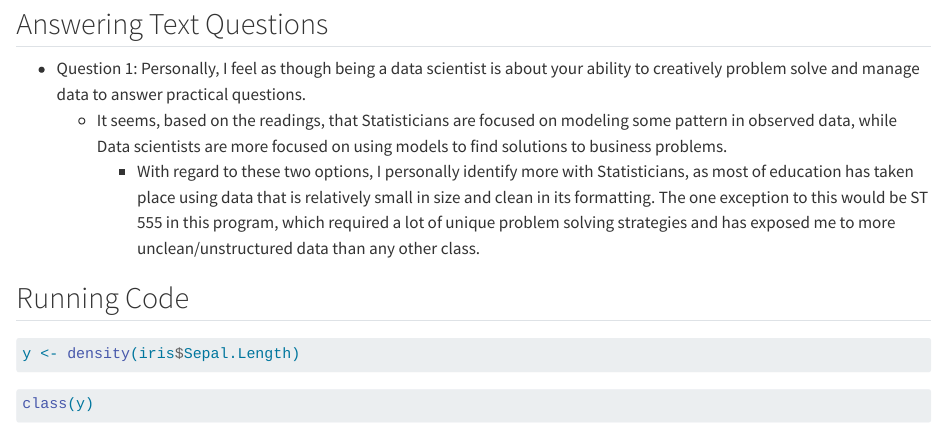
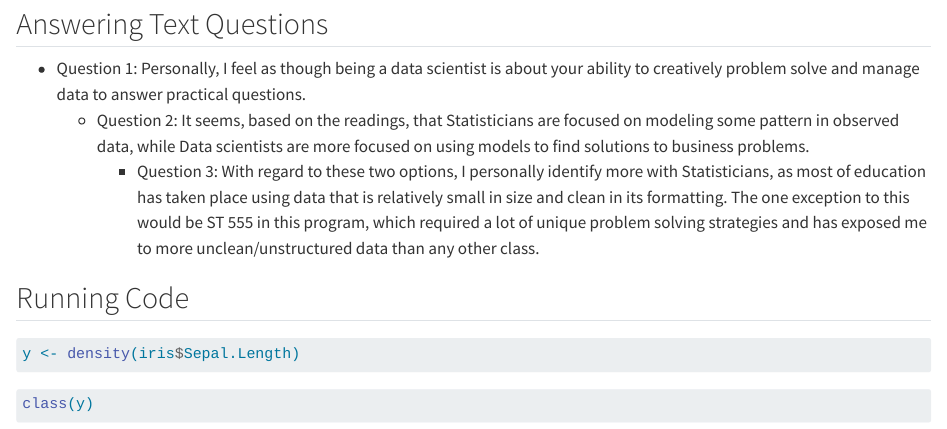
Before and after one commit to tslynch1/Homework1, a Quarto document (Data Science HW1.qmd): the page in a window 1100 px wide, from 80 px down. Rendered offline with R 4.5, knitr and Pandoc in place of Quarto, with nearby package versions.

Commit message:
Update Data Science HW1.qmd
Added text under Answering Text Questions Section

```diff
--- a/Data Science HW1.qmd
+++ b/Data Science HW1.qmd
@@ -7,8 +7,8 @@ editor: visual
 ## Answering Text Questions
 
 -   Question 1: Personally, I feel as though being a data scientist is about your ability to creatively problem solve and manage data to answer practical questions.
-    -   It seems, based on the readings, that Statisticians are focused on modeling some pattern in observed data, while Data scientists are more focused on using models to find solutions to business problems.
-        -   With regard to these two options, I personally identify more with Statisticians, as most of education has taken place using data that is relatively small in size and clean in its formatting. The one exception to this would be ST 555 in this program, which required a lot of unique problem solving strategies and has exposed me to more unclean/unstructured data than any other class.
+    -  Question 2: It seems, based on the readings, that Statisticians are focused on modeling some pattern in observed data, while Data scientists are more focused on using models to find solutions to business problems.
+        -   Question 3: With regard to these two options, I personally identify more with Statisticians, as most of education has taken place using data that is relatively small in size and clean in its formatting. The one exception to this would be ST 555 in this program, which required a lot of unique problem solving strategies and has exposed me to more unclean/unstructured data than any other class.
 
 ## Running Code
 
```
